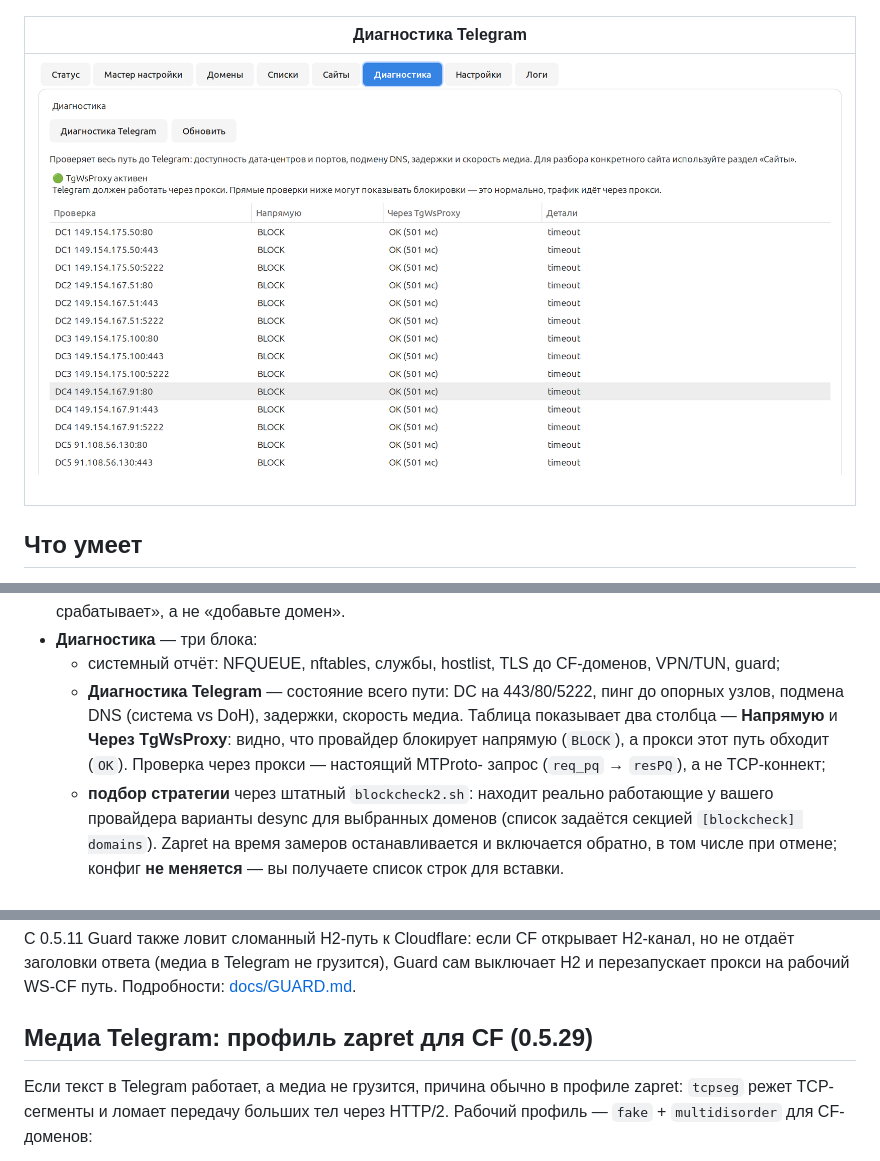
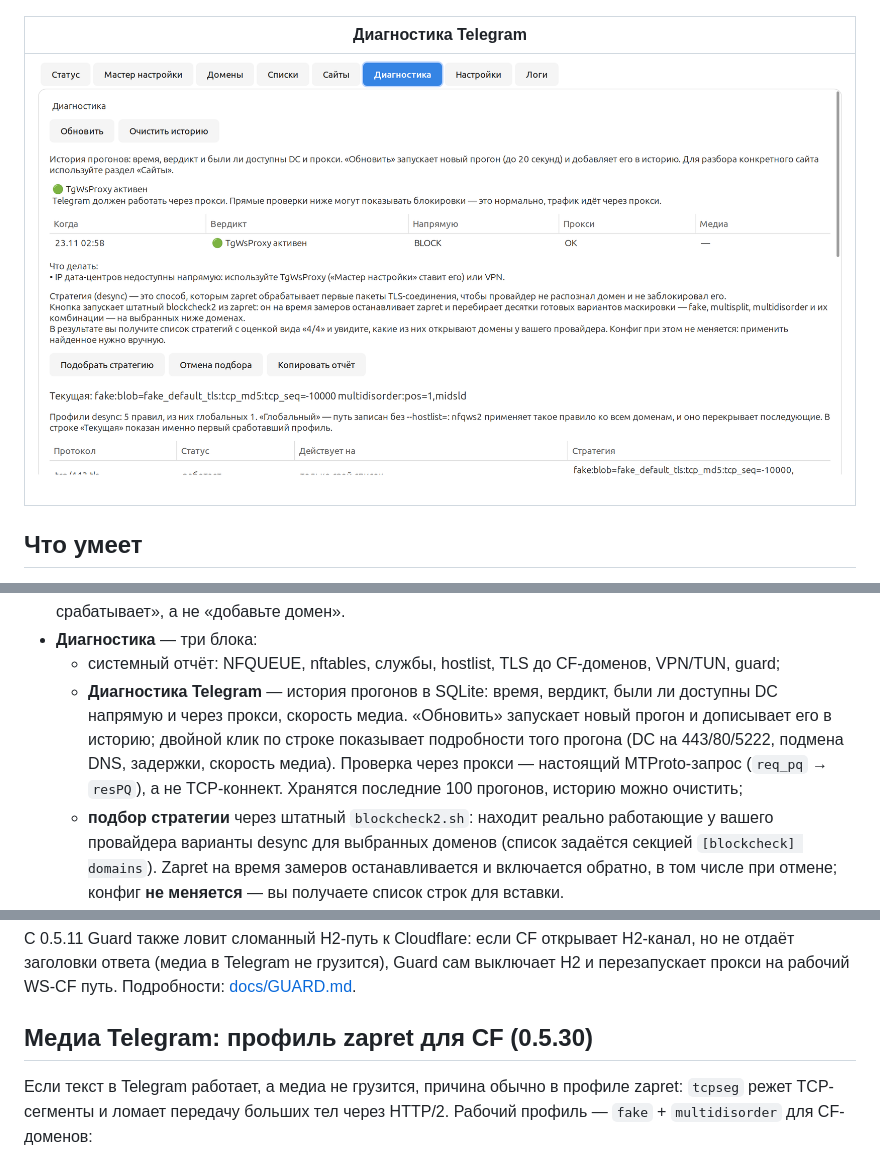
Before and after one commit to smartor777-sketch/LinFix, a Markdown page: README.md, 3 parts joined by grey strips. Rendered like a GitHub page; pictures changed too: docs/screenshot-netdiag.png.

Commit message:
0.5.30: история диагностики Telegram в SQLite

```diff
--- a/README.md
+++ b/README.md
@@ -50,12 +50,13 @@
 - **Диагностика** — три блока:
   - системный отчёт: NFQUEUE, nftables, службы, hostlist, TLS до CF-доменов,
     VPN/TUN, guard;
-  - **Диагностика Telegram** — состояние всего пути: DC на 443/80/5222,
-    пинг до опорных узлов, подмена DNS (система vs DoH), задержки, скорость
-    медиа. Таблица показывает два столбца — **Напрямую** и **Через
-    TgWsProxy**: видно, что провайдер блокирует напрямую (`BLOCK`), а прокси
-    этот путь обходит (`OK`). Проверка через прокси — настоящий MTProto-
-    запрос (`req_pq` → `resPQ`), а не TCP-коннект;
+  - **Диагностика Telegram** — история прогонов в SQLite: время, вердикт,
+    были ли доступны DC напрямую и через прокси, скорость медиа. «Обновить»
+    запускает новый прогон и дописывает его в историю; двойной клик по
+    строке показывает подробности того прогона (DC на 443/80/5222, подмена
+    DNS, задержки, скорость медиа). Проверка через прокси — настоящий
+    MTProto-запрос (`req_pq` → `resPQ`), а не TCP-коннект. Хранятся
+    последние 100 прогонов, историю можно очистить;
   - **подбор стратегии** через штатный `blockcheck2.sh`: находит реально
     работающие у вашего провайдера варианты desync для выбранных доменов
     (список задаётся секцией `[blockcheck] domains`). Zapret на время замеров
@@ -140,7 +141,7 @@ TLS-тест провален** — одного всплеска ошибок
 грузится), Guard сам выключает H2 и перезапускает прокси на рабочий WS-CF
 путь. Подробности: [docs/GUARD.md](docs/GUARD.md).
 
-## Медиа Telegram: профиль zapret для CF (0.5.29)
+## Медиа Telegram: профиль zapret для CF (0.5.30)
 
 Если текст в Telegram работает, а медиа не грузится, причина обычно в
 профиле zapret: `tcpseg` режет TCP-сегменты и ломает передачу больших тел
```
Also changed, not shown: other parts of README.md (+1 -1 lines), docs/DECISIONS.md (+18 -0 lines), packaging/debian/README.md (+1 -1 lines), 5 other files.
